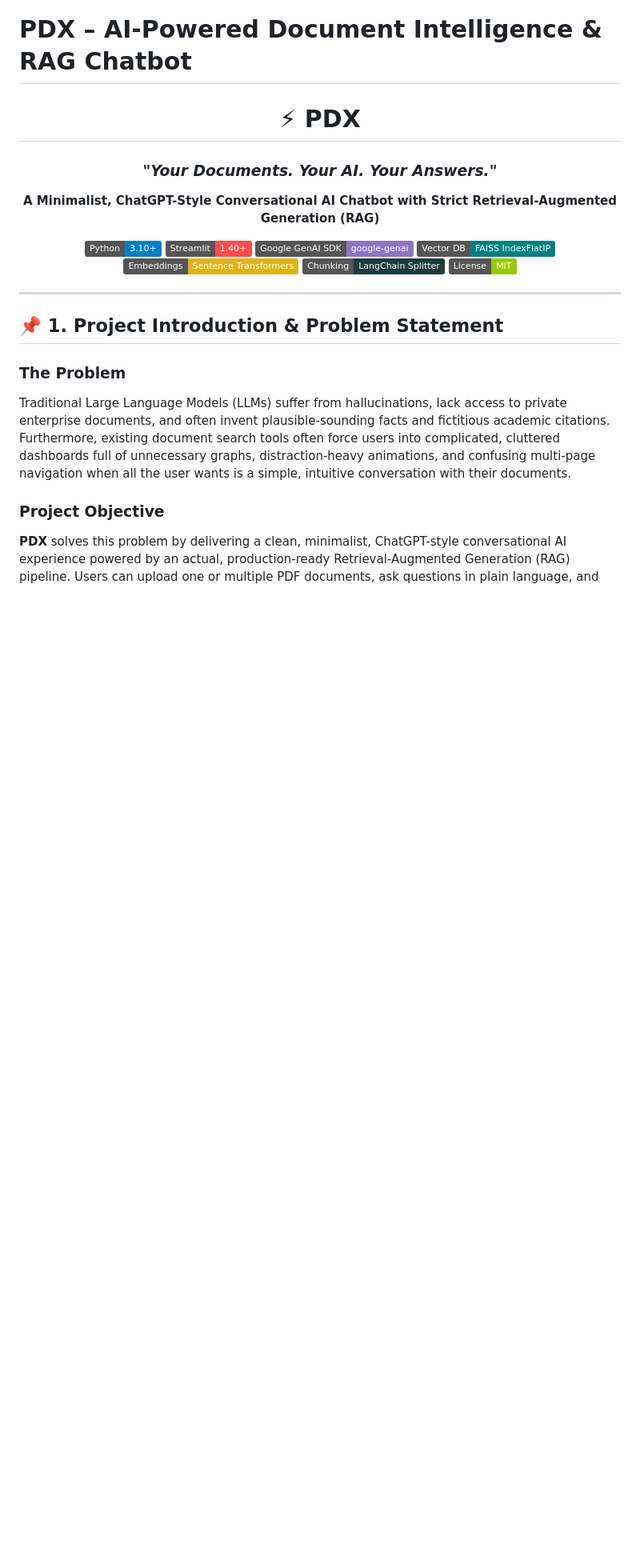
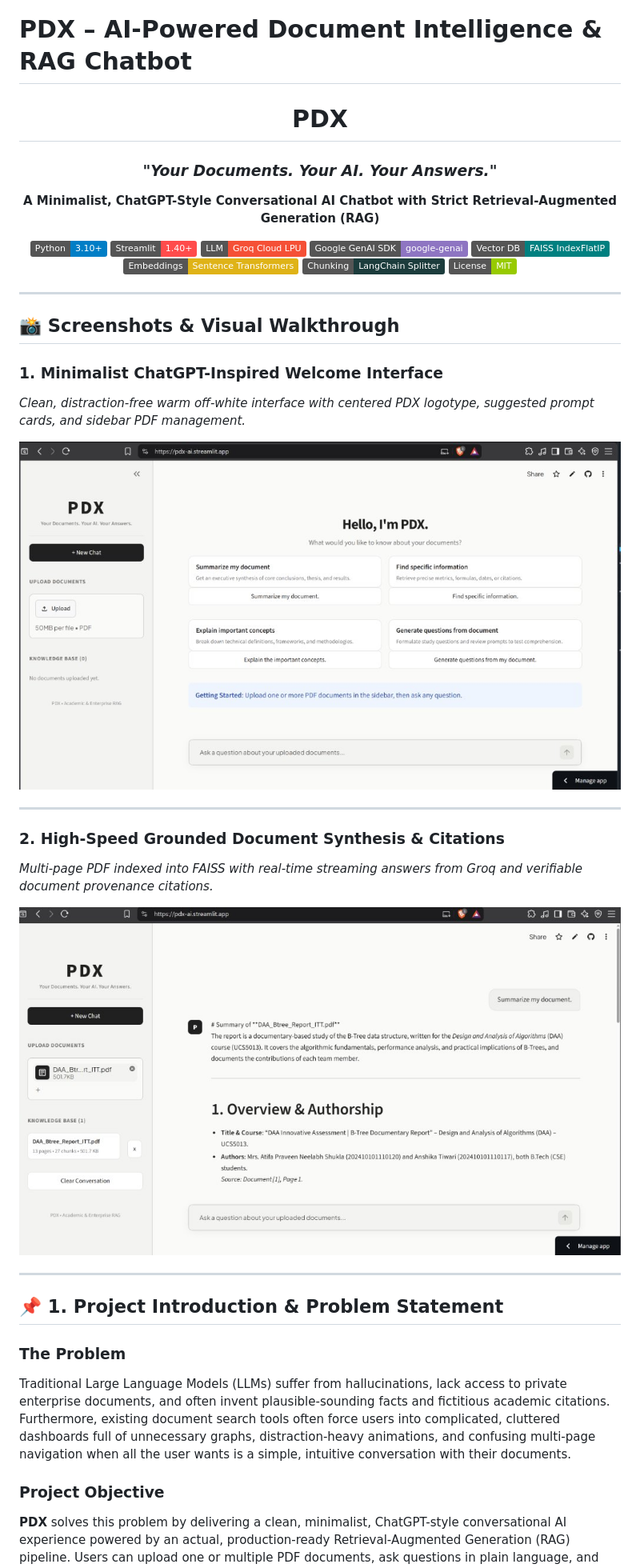
Before and after one commit to neelabhshukla018/PDX, a Markdown page: README.md, the part around one of its changes. Shown at 80% size. GitHub-like rendering; pictures changed too: assets/pdx_chat.jpg (added), assets/pdx_home.jpg (added); badges without logos; blank space fills up the shorter version.

Commit message:
add readme update it

```diff
--- a/README.md
+++ b/README.md
@@ -2,13 +2,14 @@
 
 <div align="center">
 
-# ⚡ PDX
+# PDX
 ### *"Your Documents. Your AI. Your Answers."*
 
 **A Minimalist, ChatGPT-Style Conversational AI Chatbot with Strict Retrieval-Augmented Generation (RAG)**
 
 [![Python 3.10+](https://img.shields.io/badge/Python-3.10%2B-blue.svg?logo=python&logoColor=white)](https://www.python.org/)
 [![Streamlit 1.40+](https://img.shields.io/badge/Streamlit-1.40%2B-FF4B4B.svg?logo=streamlit&logoColor=white)](https://streamlit.io/)
+[![Groq Cloud LPU](https://img.shields.io/badge/LLM-Groq%20Cloud%20LPU-f55036.svg)](https://groq.com/)
 [![Google GenAI SDK](https://img.shields.io/badge/Google%20GenAI%20SDK-google--genai-8E75C2.svg?logo=google&logoColor=white)](https://ai.google.dev/)
 [![FAISS Vector DB](https://img.shields.io/badge/Vector%20DB-FAISS%20IndexFlatIP-008080.svg)](https://github.com/facebookresearch/faiss)
 [![HuggingFace](https://img.shields.io/badge/Embeddings-Sentence%20Transformers-yellow.svg?logo=huggingface&logoColor=white)](https://huggingface.co/sentence-transformers/all-MiniLM-L6-v2)
@@ -16,6 +17,22 @@
 [![License: MIT](https://img.shields.io/badge/License-MIT-green.svg)](LICENSE)
 
 </div>
+
+---
+
+## 📸 Screenshots & Visual Walkthrough
+
+### 1. Minimalist ChatGPT-Inspired Welcome Interface
+*Clean, distraction-free warm off-white interface with centered PDX logotype, suggested prompt cards, and sidebar PDF management.*
+
+![PDX Home Interface](assets/pdx_home.jpg)
+
+---
+
+### 2. High-Speed Grounded Document Synthesis & Citations
+*Multi-page PDF indexed into FAISS with real-time streaming answers from Groq and verifiable document provenance citations.*
+
+![PDX Document Intelligence in Action](assets/pdx_chat.jpg)
 
 ---
 
```
Also changed, not shown: other parts of README.md (+82 -50 lines).
